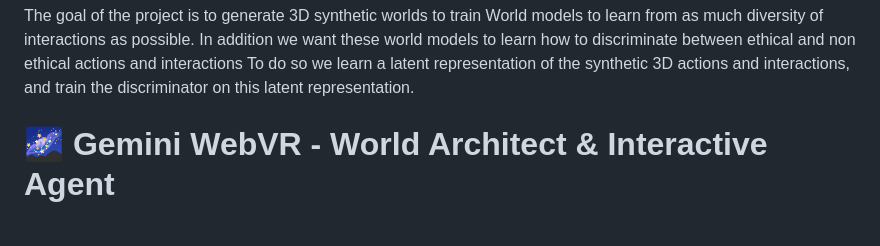
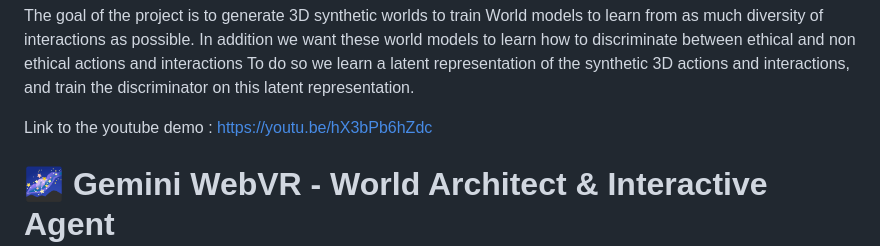
Before and after one commit to Fantou-Arthur/hackathon_Gemini3_Sebastien_Arthur, a Markdown page: README.md, the part around the change. GitHub-like rendering; blank space fills up the shorter version.

```diff
--- a/README.md
+++ b/README.md
@@ -2,6 +2,7 @@ The goal of the project is to generate 3D synthetic worlds to train World models
 In addition we want these world models to learn how to discriminate between ethical and non ethical actions and interactions
 To do so we learn a latent representation of the synthetic 3D actions and interactions, and train the discriminator on this latent representation.
 
+Link to the youtube demo : https://youtu.be/hX3bPb6hZdc
 
 # 🌌 Gemini WebVR - World Architect & Interactive Agent
 
```
